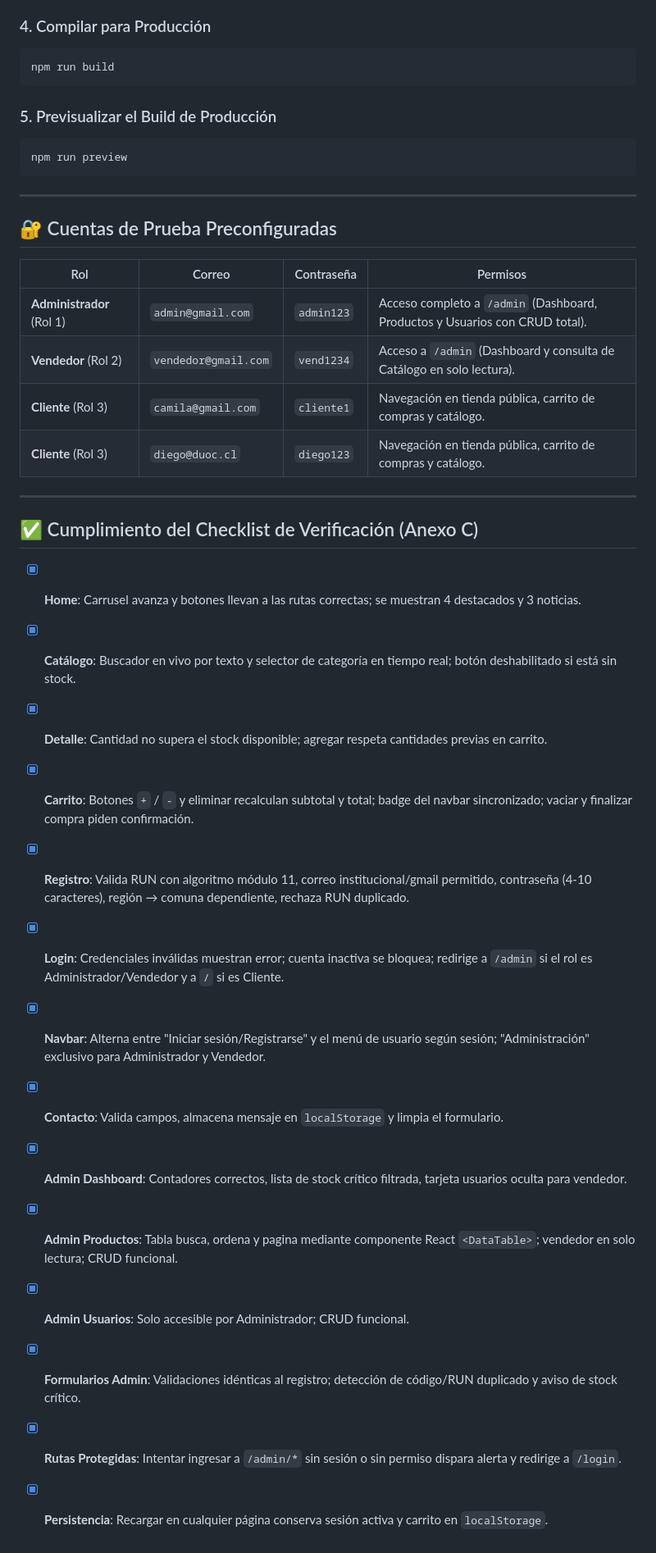
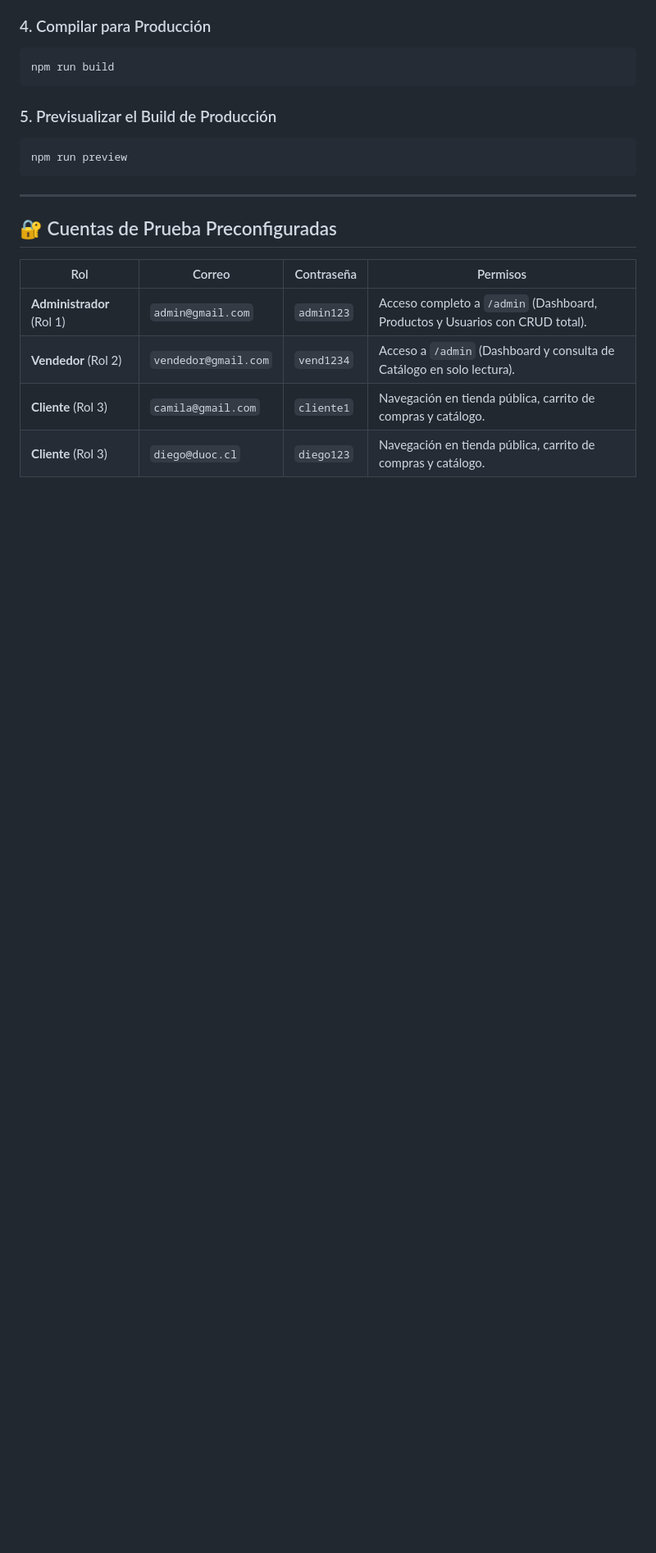
Before and after one commit to lich73/forte-piano-react, a Markdown page: README.md, the part around the change. Shown at 82% size. GitHub-like rendering; blank space fills up the shorter version.

Commit message:
docs: actualizar readme eliminando seccion de checklist anexo c

```diff
--- a/README.md
+++ b/README.md
@@ -128,22 +128,3 @@ npm run preview
 | **Vendedor** (Rol 2) | `vendedor@gmail.com` | `vend1234` | Acceso a `/admin` (Dashboard y consulta de Catálogo en solo lectura). |
 | **Cliente** (Rol 3) | `camila@gmail.com` | `cliente1` | Navegación en tienda pública, carrito de compras y catálogo. |
 | **Cliente** (Rol 3) | `diego@duoc.cl` | `diego123` | Navegación en tienda pública, carrito de compras y catálogo. |
-
----
-
-## ✅ Cumplimiento del Checklist de Verificación (Anexo C)
-
-- [x] **Home**: Carrusel avanza y botones llevan a las rutas correctas; se muestran 4 destacados y 3 noticias.
-- [x] **Catálogo**: Buscador en vivo por texto y selector de categoría en tiempo real; botón deshabilitado si está sin stock.
-- [x] **Detalle**: Cantidad no supera el stock disponible; agregar respeta cantidades previas en carrito.
-- [x] **Carrito**: Botones `+` / `-` y eliminar recalculan subtotal y total; badge del navbar sincronizado; vaciar y finalizar compra piden confirmación.
-- [x] **Registro**: Valida RUN con algoritmo módulo 11, correo institucional/gmail permitido, contraseña (4-10 caracteres), región → comuna dependiente, rechaza RUN duplicado.
-- [x] **Login**: Credenciales inválidas muestran error; cuenta inactiva se bloquea; redirige a `/admin` si el rol es Administrador/Vendedor y a `/` si es Cliente.
-- [x] **Navbar**: Alterna entre "Iniciar sesión/Registrarse" y el menú de usuario según sesión; "Administración" exclusivo para Administrador y Vendedor.
-- [x] **Contacto**: Valida campos, almacena mensaje en `localStorage` y limpia el formulario.
-- [x] **Admin Dashboard**: Contadores correctos, lista de stock crítico filtrada, tarjeta usuarios oculta para vendedor.
-- [x] **Admin Productos**: Tabla busca, ordena y pagina mediante componente React `<DataTable>`; vendedor en solo lectura; CRUD funcional.
-- [x] **Admin Usuarios**: Solo accesible por Administrador; CRUD funcional.
-- [x] **Formularios Admin**: Validaciones idénticas al registro; detección de código/RUN duplicado y aviso de stock crítico.
-- [x] **Rutas Protegidas**: Intentar ingresar a `/admin/*` sin sesión o sin permiso dispara alerta y redirige a `/login`.
-- [x] **Persistencia**: Recargar en cualquier página conserva sesión activa y carrito en `localStorage`.
```
